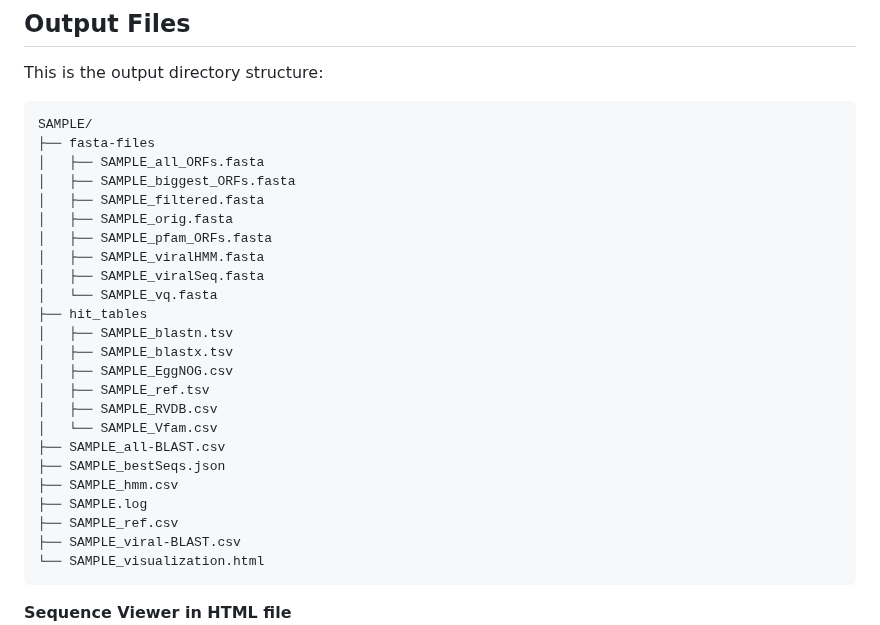
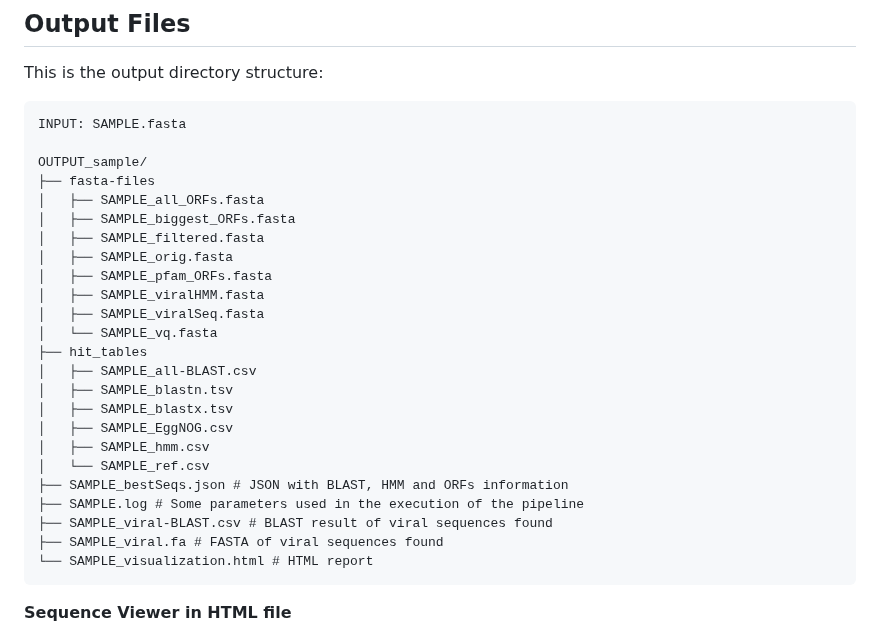
Before and after one commit to gabrielvpina/viralquest, a Markdown page: README.md, the part around the change. GitHub-like rendering.

````diff
--- a/README.md
+++ b/README.md
@@ -273,7 +273,9 @@ python viralquest.py -in SAMPLE.fasta \
 ## Output Files
 This is the output directory structure:
 ```
-SAMPLE/
+INPUT: SAMPLE.fasta
+
+OUTPUT_sample/
 ├── fasta-files
 │   ├── SAMPLE_all_ORFs.fasta
 │   ├── SAMPLE_biggest_ORFs.fasta
@@ -284,19 +286,17 @@ SAMPLE/
 │   ├── SAMPLE_viralSeq.fasta
 │   └── SAMPLE_vq.fasta
 ├── hit_tables
+│   ├── SAMPLE_all-BLAST.csv
 │   ├── SAMPLE_blastn.tsv
 │   ├── SAMPLE_blastx.tsv
 │   ├── SAMPLE_EggNOG.csv
-│   ├── SAMPLE_ref.tsv
-│   ├── SAMPLE_RVDB.csv
-│   └── SAMPLE_Vfam.csv
-├── SAMPLE_all-BLAST.csv
-├── SAMPLE_bestSeqs.json
-├── SAMPLE_hmm.csv
-├── SAMPLE.log
-├── SAMPLE_ref.csv
-├── SAMPLE_viral-BLAST.csv
-└── SAMPLE_visualization.html
+│   ├── SAMPLE_hmm.csv
+│   └── SAMPLE_ref.csv
+├── SAMPLE_bestSeqs.json # JSON with BLAST, HMM and ORFs information
+├── SAMPLE.log # Some parameters used in the execution of the pipeline
+├── SAMPLE_viral-BLAST.csv # BLAST result of viral sequences found
+├── SAMPLE_viral.fa # FASTA of viral sequences found
+└── SAMPLE_visualization.html # HTML report
 ```
 **Sequence Viewer in HTML file**
 <img src="https://github.com/gabrielvpina/viralquest/blob/main/misc/print_vq2.png" width="850" height="500">
````
